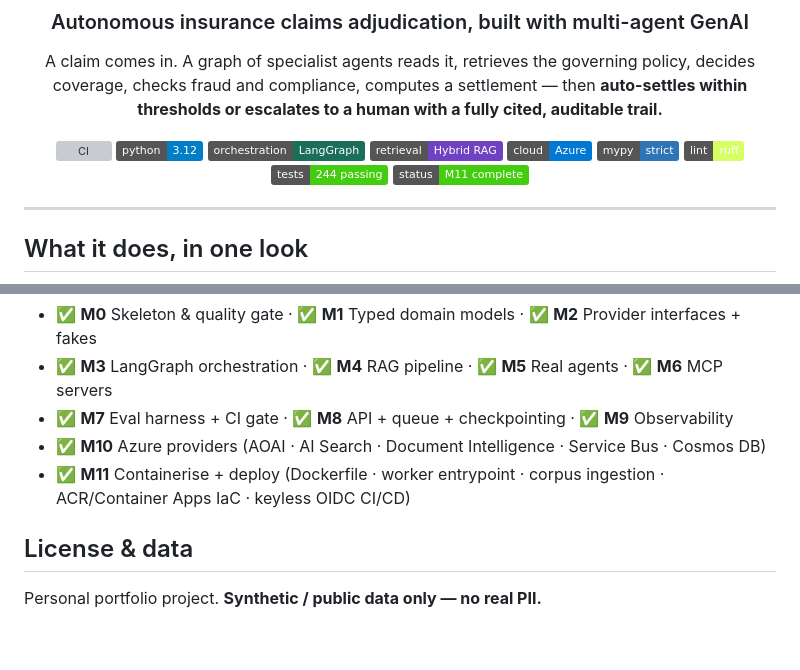
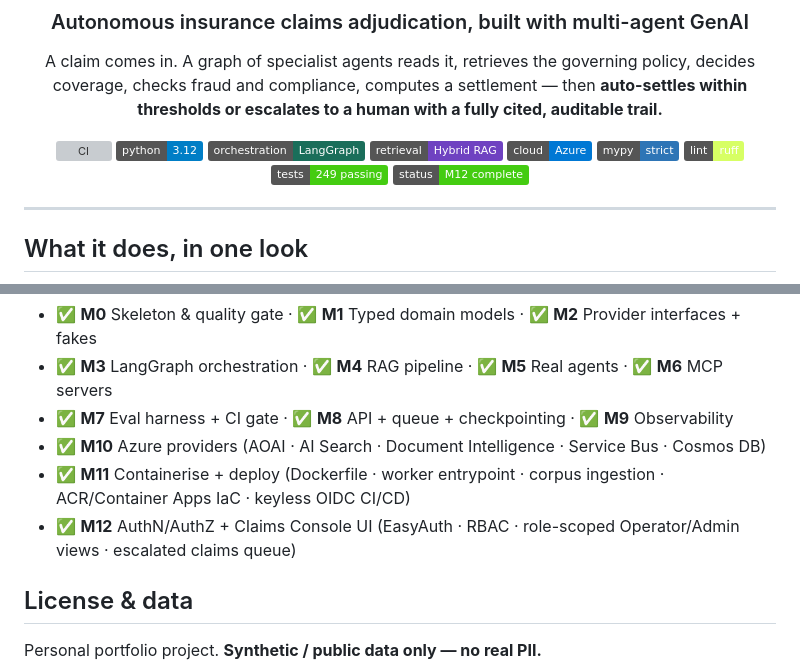
Before and after one commit to alokranjan04/claimPilot, a Markdown page: README.md, 2 parts joined by grey strips. Rendered like a GitHub page; badges without logos; blank space fills up the shorter version; grey boxes are pictures that could not be loaded.

```diff
--- a/README.md
+++ b/README.md
@@ -13,8 +13,8 @@ A claim comes in. A graph of specialist agents reads it, retrieves the governing
 ![Azure](https://img.shields.io/badge/cloud-Azure-0078D4)
 ![Typing](https://img.shields.io/badge/mypy-strict-2E75B6)
 ![Lint](https://img.shields.io/badge/lint-ruff-D7FF64)
-![Tests](https://img.shields.io/badge/tests-244%20passing-brightgreen)
-![Status](https://img.shields.io/badge/status-M11%20complete-brightgreen)
+![Tests](https://img.shields.io/badge/tests-249%20passing-brightgreen)
+![Status](https://img.shields.io/badge/status-M12%20complete-brightgreen)
 
 </div>
 
@@ -99,6 +99,7 @@ Built milestone by milestone (see [`docs/BUILD_PLAN.md`](docs/BUILD_PLAN.md)):
 - ✅ **M7** Eval harness + CI gate · ✅ **M8** API + queue + checkpointing · ✅ **M9** Observability
 - ✅ **M10** Azure providers (AOAI · AI Search · Document Intelligence · Service Bus · Cosmos DB)
 - ✅ **M11** Containerise + deploy (Dockerfile · worker entrypoint · corpus ingestion · ACR/Container Apps IaC · keyless OIDC CI/CD)
+- ✅ **M12** AuthN/AuthZ + Claims Console UI (EasyAuth · RBAC · role-scoped Operator/Admin views · escalated claims queue)
 
 ## License & data
 
```
Also changed, not shown: PROGRESS.md (+49 -10 lines).
